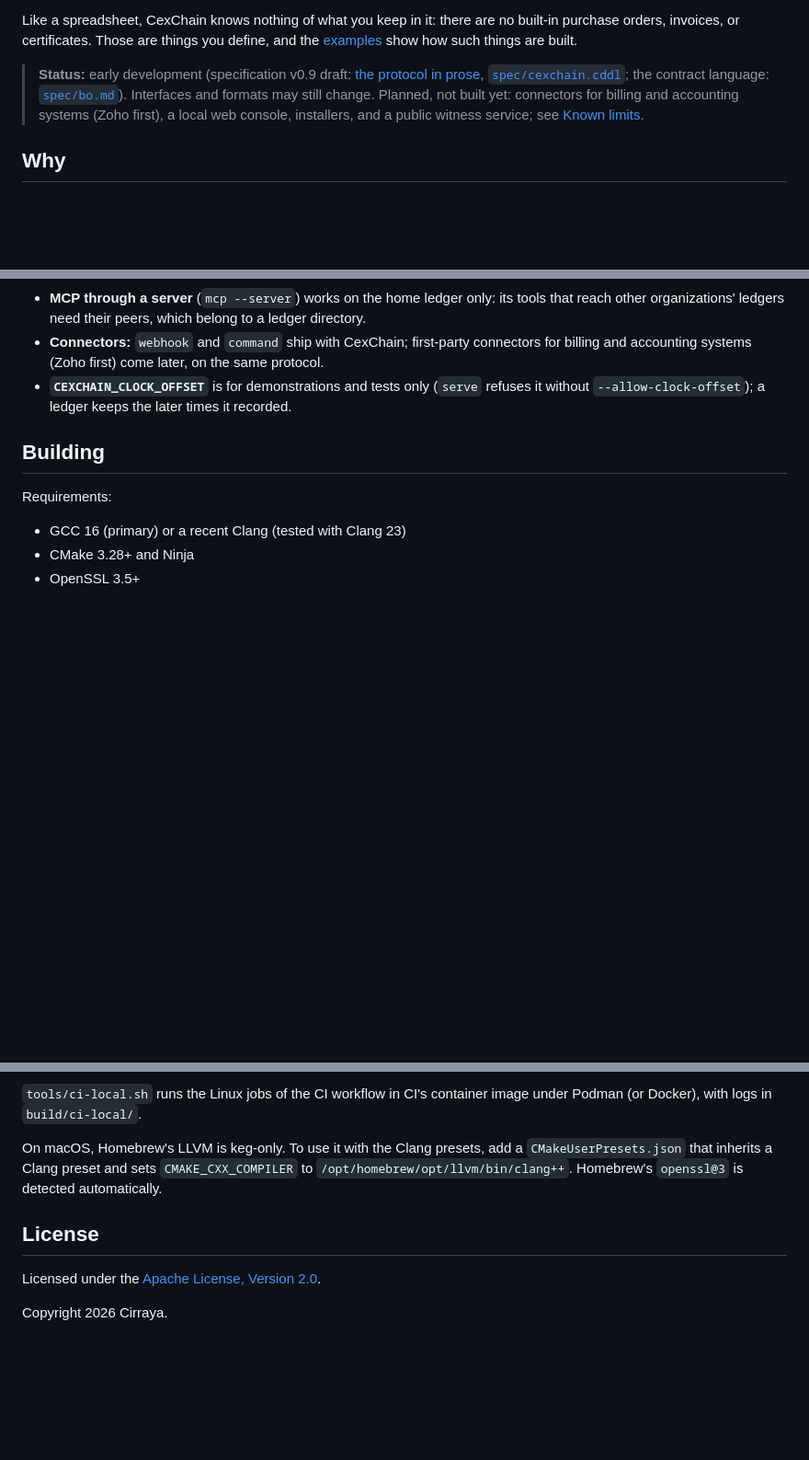
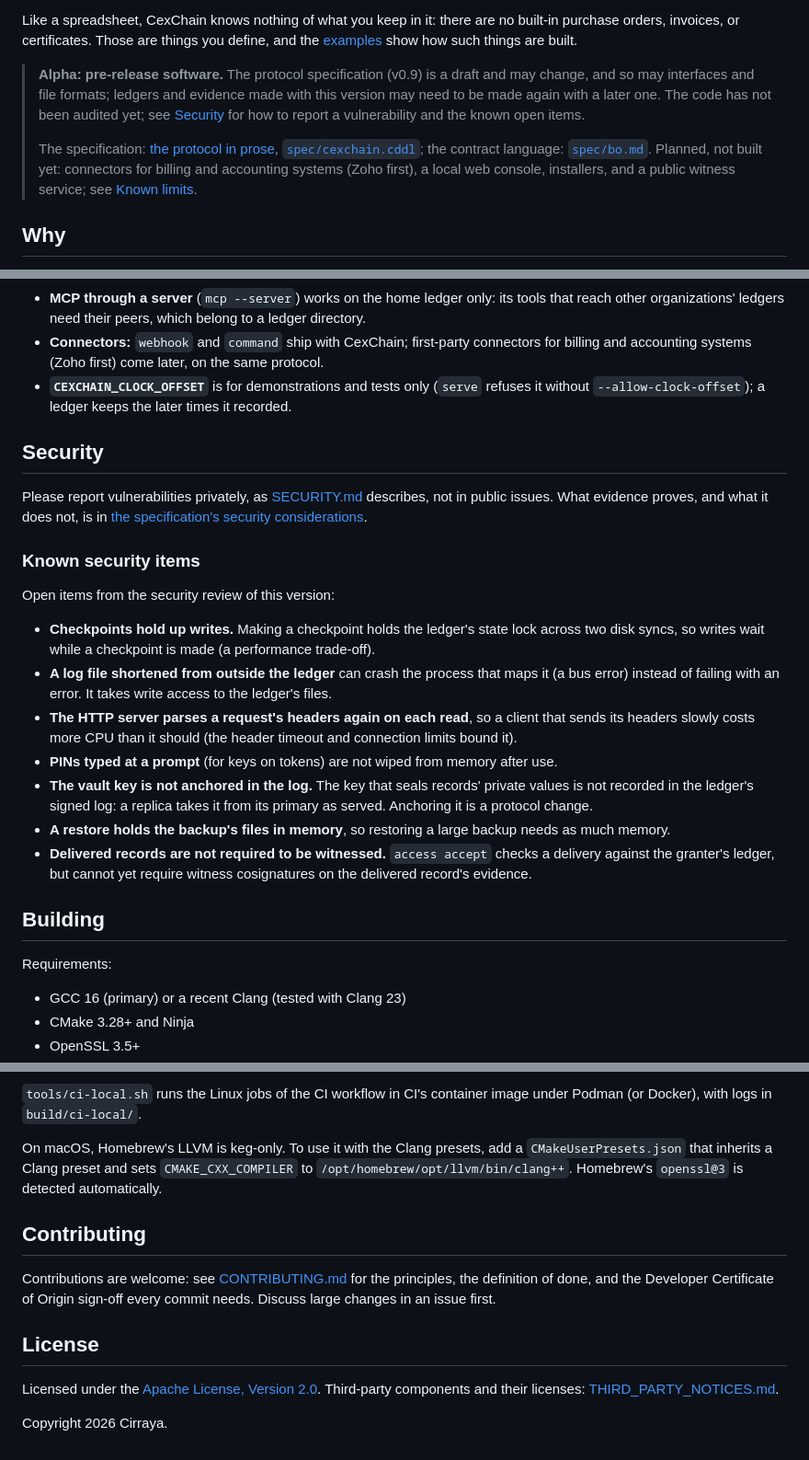
Before and after one commit to Cirraya-LLC/CexChain, a Markdown page: README.md, 3 parts joined by grey strips. Shown at 92% size. Rendered like a GitHub page; blank space fills up the shorter version.

Commit message:
README: marked alpha, with the known security items and contributor links
Readers of a public repository should see at once what state it is in.
The status note now says plainly that this is an alpha: pre-release, the
protocol specification a draft that may change, formats that may change
with it, and code not yet audited.

A Security section points to SECURITY.md and to the specification's
security considerations, and lists the items the security review left
open: checkpoints holding the state lock across two disk syncs, a log
shortened from outside crashing the reader, header re-parsing under slow
clients, PINs not wiped from memory, the vault key not anchored in the
log, restores held in memory, and deliveries that cannot yet require
witnesses. A Contributing section links CONTRIBUTING.md, and the License
section links THIRD_PARTY_NOTICES.md. Nothing else changes.

```diff
--- a/README.md
+++ b/README.md
@@ -13,7 +13,12 @@ Like a spreadsheet, CexChain knows nothing of what you keep in it: there are no
 purchase orders, invoices, or certificates. Those are things you define, and the
 [examples](examples/) show how such things are built.
 
-> **Status:** early development (specification v0.9 draft: [the protocol in prose](spec/README.md), [`spec/cexchain.cddl`](spec/cexchain.cddl); the contract language: [`spec/bo.md`](spec/bo.md)). Interfaces and formats may still change. Planned, not built yet: connectors for billing and accounting systems (Zoho first), a local web console, installers, and a public witness service; see [Known limits](#known-limits).
+> **Alpha: pre-release software.** The protocol specification (v0.9) is a draft and may change,
+> and so may interfaces and file formats; ledgers and evidence made with this version may need
+> to be made again with a later one. The code has not been audited yet; see
+> [Security](#security) for how to report a vulnerability and the known open items.
+>
+> The specification: [the protocol in prose](spec/README.md), [`spec/cexchain.cddl`](spec/cexchain.cddl); the contract language: [`spec/bo.md`](spec/bo.md). Planned, not built yet: connectors for billing and accounting systems (Zoho first), a local web console, installers, and a public witness service; see [Known limits](#known-limits).
 
 ## Why
 
@@ -1184,6 +1189,33 @@ What requests, executors, and services do not do yet, as of this version:
 - **`CEXCHAIN_CLOCK_OFFSET`** is for demonstrations and tests only (`serve` refuses it without
   `--allow-clock-offset`); a ledger keeps the later times it recorded.
 
+## Security
+
+Please report vulnerabilities privately, as [SECURITY.md](SECURITY.md) describes, not in public
+issues. What evidence proves, and what it does not, is in
+[the specification's security considerations](spec/README.md#17-security-considerations).
+
+### Known security items
+
+Open items from the security review of this version:
+
+- **Checkpoints hold up writes.** Making a checkpoint holds the ledger's state lock across two
+  disk syncs, so writes wait while a checkpoint is made (a performance trade-off).
+- **A log file shortened from outside the ledger** can crash the process that maps it (a bus
+  error) instead of failing with an error. It takes write access to the ledger's files.
+- **The HTTP server parses a request's headers again on each read**, so a client that sends its
+  headers slowly costs more CPU than it should (the header timeout and connection limits bound
+  it).
+- **PINs typed at a prompt** (for keys on tokens) are not wiped from memory after use.
+- **The vault key is not anchored in the log.** The key that seals records' private values is
+  not recorded in the ledger's signed log: a replica takes it from its primary as served.
+  Anchoring it is a protocol change.
+- **A restore holds the backup's files in memory**, so restoring a large backup needs as much
+  memory.
+- **Delivered records are not required to be witnessed.** `access accept` checks a delivery
+  against the granter's ledger, but cannot yet require witness cosignatures on the delivered
+  record's evidence.
+
 ## Building
 
 Requirements:
@@ -1236,8 +1268,15 @@ Test vectors in `testvectors/` come from implementations independent of CexChain
 
 On macOS, Homebrew's LLVM is keg-only. To use it with the Clang presets, add a `CMakeUserPresets.json` that inherits a Clang preset and sets `CMAKE_CXX_COMPILER` to `/opt/homebrew/opt/llvm/bin/clang++`. Homebrew's `openssl@3` is detected automatically.
 
+## Contributing
+
+Contributions are welcome: see [CONTRIBUTING.md](CONTRIBUTING.md) for the principles, the
+definition of done, and the Developer Certificate of Origin sign-off every commit needs. Discuss
+large changes in an issue first.
+
 ## License
 
-Licensed under the [Apache License, Version 2.0](LICENSE).
+Licensed under the [Apache License, Version 2.0](LICENSE). Third-party components and their
+licenses: [THIRD_PARTY_NOTICES.md](THIRD_PARTY_NOTICES.md).
 
 Copyright 2026 Cirraya.
```
